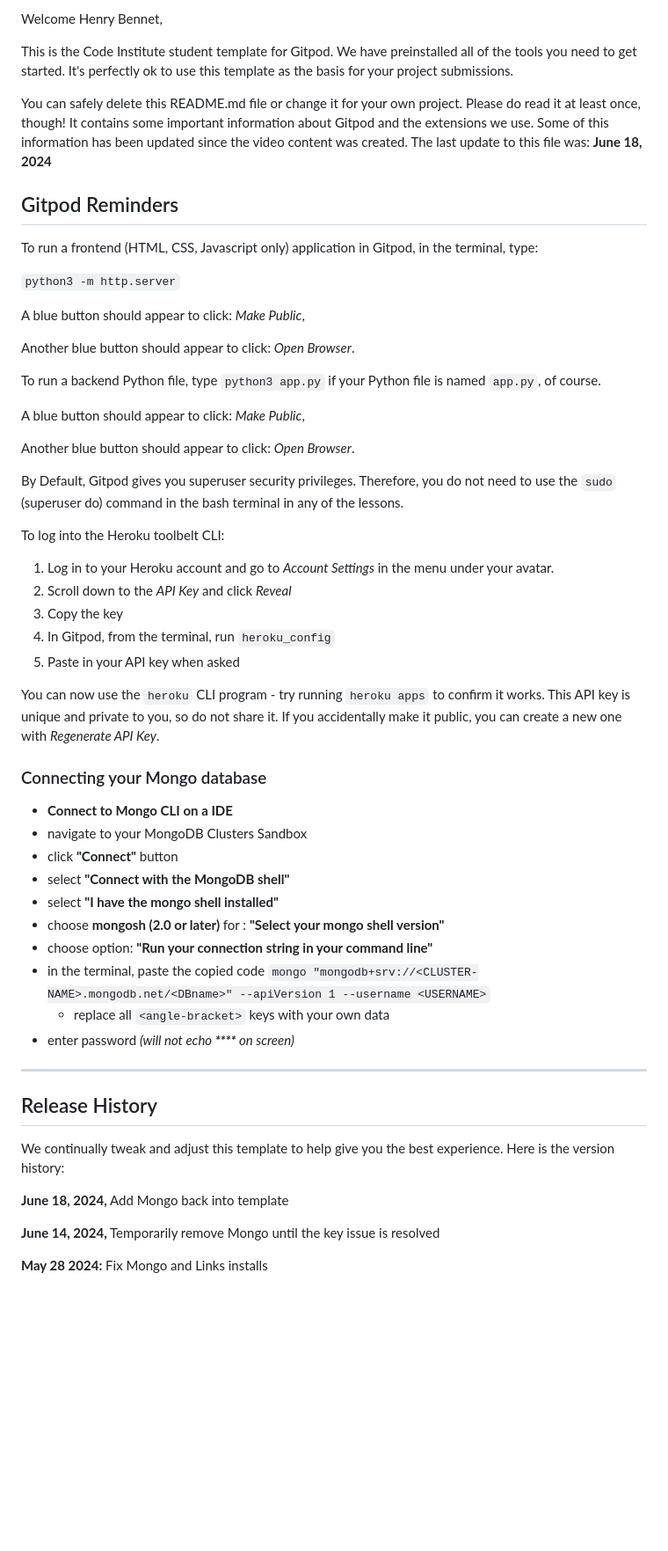
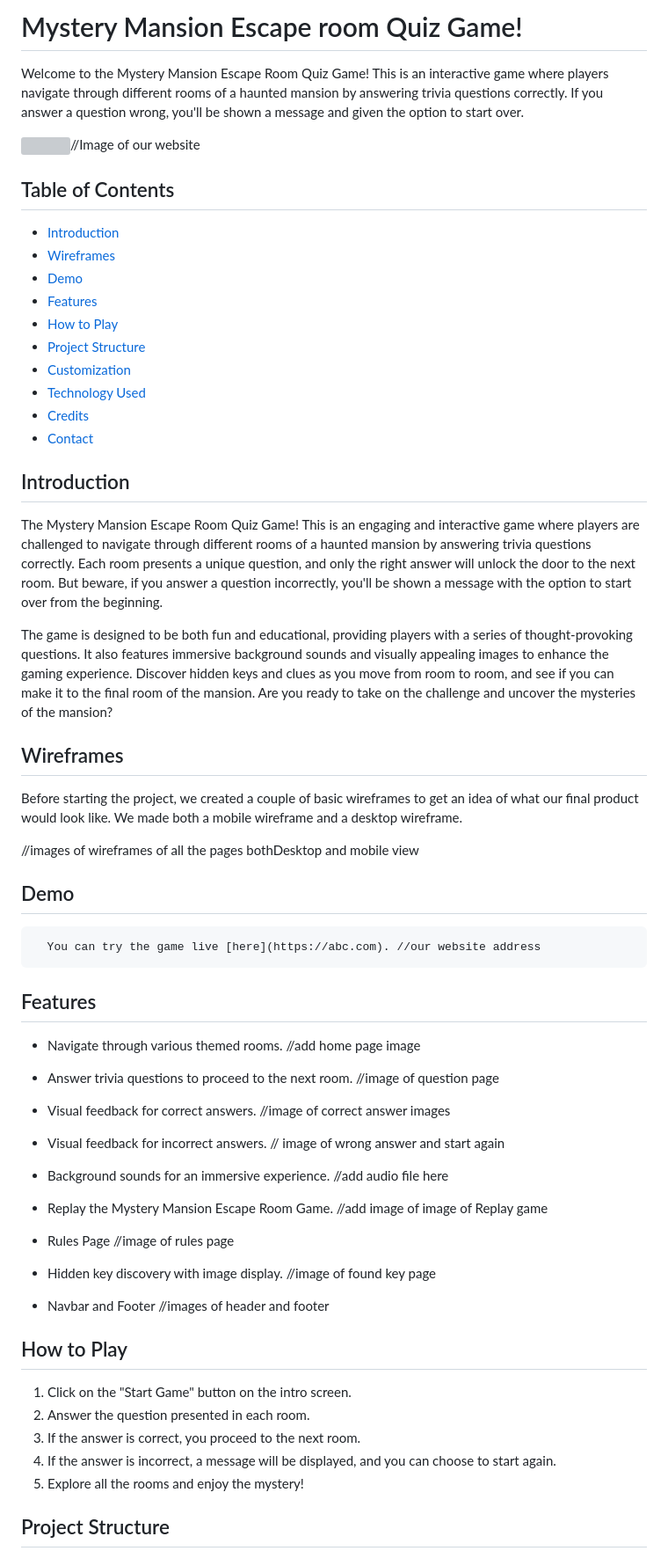
Before and after one commit to henrybennett94/Quiz-Game, a Markdown page: README.md, the part around one of its changes. Shown at 88% size. Drawn GitHub-style; blank space fills up the shorter version; grey boxes are pictures that could not be loaded.

Commit message:
Readme file is done

```diff
--- a/README.md
+++ b/README.md
@@ -2,60 +1,72 @@
 
-Welcome Henry Bennet,
+# Mystery Mansion Escape room Quiz Game!
 
-This is the Code Institute student template for Gitpod. We have preinstalled all of the tools you need to get started. It's perfectly ok to use this template as the basis for your project submissions.
+  Welcome to the Mystery Mansion Escape Room Quiz Game! This is an interactive game where players navigate through different rooms of a haunted mansion by answering trivia questions correctly. If you answer a question wrong, you'll be shown a message and given the option to start over.
 
-You can safely delete this README.md file or change it for your own project. Please do read it at least once, though! It contains some important information about Gitpod and the extensions we use. Some of this information has been updated since the video content was created. The last update to this file was: **June 18, 2024**
+ <img>//Image of our website
 
-## Gitpod Reminders
+ ## Table of Contents
+- [Introduction](#introduction)
+- [Wireframes](#wireframes)
+- [Demo](#demo)
+- [Features](#features)
+- [How to Play](#how-to-play)
+- [Project Structure](#project-structure)
+- [Customization](#customization)
+- [Technology Used](#techology-used)
+- [Credits](#credits)
+- [Contact](#contact)
 
-To run a frontend (HTML, CSS, Javascript only) application in Gitpod, in the terminal, type:
 
-`python3 -m http.server`
+## Introduction
+ The Mystery Mansion Escape Room Quiz Game! This is an engaging and interactive game where players are challenged to navigate through different rooms of a haunted mansion by answering trivia questions correctly. Each room presents a unique question, and only the right answer will unlock the door to the next room. But beware, if you answer a question incorrectly, you'll be shown a message with the option to start over from the beginning.
 
-A blue button should appear to click: _Make Public_,
+The game is designed to be both fun and educational, providing players with a series of thought-provoking questions. It also features immersive background sounds and visually appealing images to enhance the gaming experience. Discover hidden keys and clues as you move from room to room, and see if you can make it to the final room of the mansion. Are you ready to take on the challenge and uncover the mysteries of the mansion?
 
-Another blue button should appear to click: _Open Browser_.
+## Wireframes
+Before starting the project, we created a couple of basic wireframes to get an idea of what our final product would look like. We made both a mobile wireframe and a desktop wireframe.
 
-To run a backend Python file, type `python3 app.py` if your Python file is named `app.py`, of course.
+//images of wireframes of all the pages bothDesktop and mobile view
 
-A blue button should appear to click: _Make Public_,
+## Demo
+      You can try the game live [here](https://abc.com). //our website address
 
-Another blue button should appear to click: _Open Browser_.
+## Features
 
-By Default, Gitpod gives you superuser security privileges. Therefore, you do not need to use the `sudo` (superuser do) command in the bash terminal in any of the lessons.
+- Navigate through various themed rooms.
+//add  home page image
 
-To log into the Heroku toolbelt CLI:
+- Answer trivia questions to proceed to the next room.
+//image of question page
 
-1. Log in to your Heroku account and go to *Account Settings* in the menu under your avatar.
-2. Scroll down to the *API Key* and click *Reveal*
-3. Copy the key
-4. In Gitpod, from the terminal, run `heroku_config`
-5. Paste in your API key when asked
+- Visual feedback for correct answers.
+//image of correct answer images
 
-You can now use the `heroku` CLI program - try running `heroku apps` to confirm it works. This API key is unique and private to you, so do not share it. If you accidentally make it public, you can create a new one with _Regenerate API Key_.
+- Visual feedback for incorrect answers.
+// image of wrong answer and start again
 
-### Connecting your Mongo database
+- Background sounds for an immersive experience.
+//add audio file here
 
-- **Connect to Mongo CLI on a IDE**
-- navigate to your MongoDB Clusters Sandbox
-- click **"Connect"** button
-- select **"Connect with the MongoDB shell"**
-- select **"I have the mongo shell installed"**
-- choose **mongosh (2.0 or later)** for : **"Select your mongo shell version"**
-- choose option: **"Run your connection string in your command line"**
-- in the terminal, paste the copied code `mongo "mongodb+srv://<CLUSTER-NAME>.mongodb.net/<DBname>" --apiVersion 1 --username <USERNAME>`
-  - replace all `<angle-bracket>` keys with your own data
-- enter password _(will not echo **\*\*\*\*** on screen)_
+- Replay the Mystery Mansion Escape Room Game.
+//add image of image of Replay game
 
-------
+- Rules Page
+//image of rules page
 
-## Release History
+- Hidden key discovery with image display.
+//image of found key page
 
-We continually tweak and adjust this template to help give you the best experience. Here is the version history:
+- Navbar and Footer
+//images of header and footer
 
-**June 18, 2024,** Add Mongo back into template
+## How to Play
 
-**June 14, 2024,** Temporarily remove Mongo until the key issue is resolved
+1. Click on the "Start Game" button on the intro screen.
+2. Answer the question presented in each room.
+3. If the answer is correct, you proceed to the next room.
+4. If the answer is incorrect, a message will be displayed, and you can choose to start again.
+5. Explore all the rooms and enjoy the mystery!
 
-**May 28 2024:** Fix Mongo and Links installs
+## Project Structure
 
```
Also changed, not shown: other parts of README.md (+50 -60 lines).
